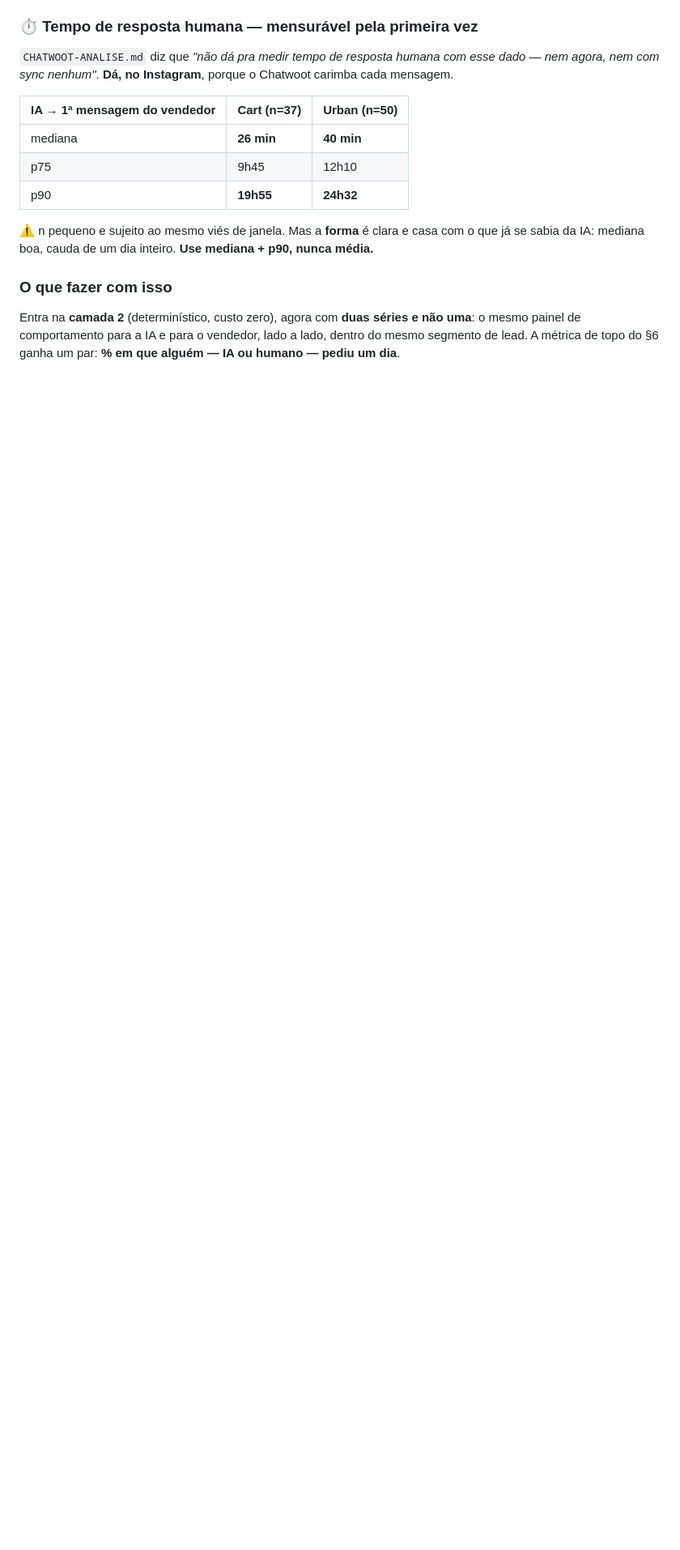
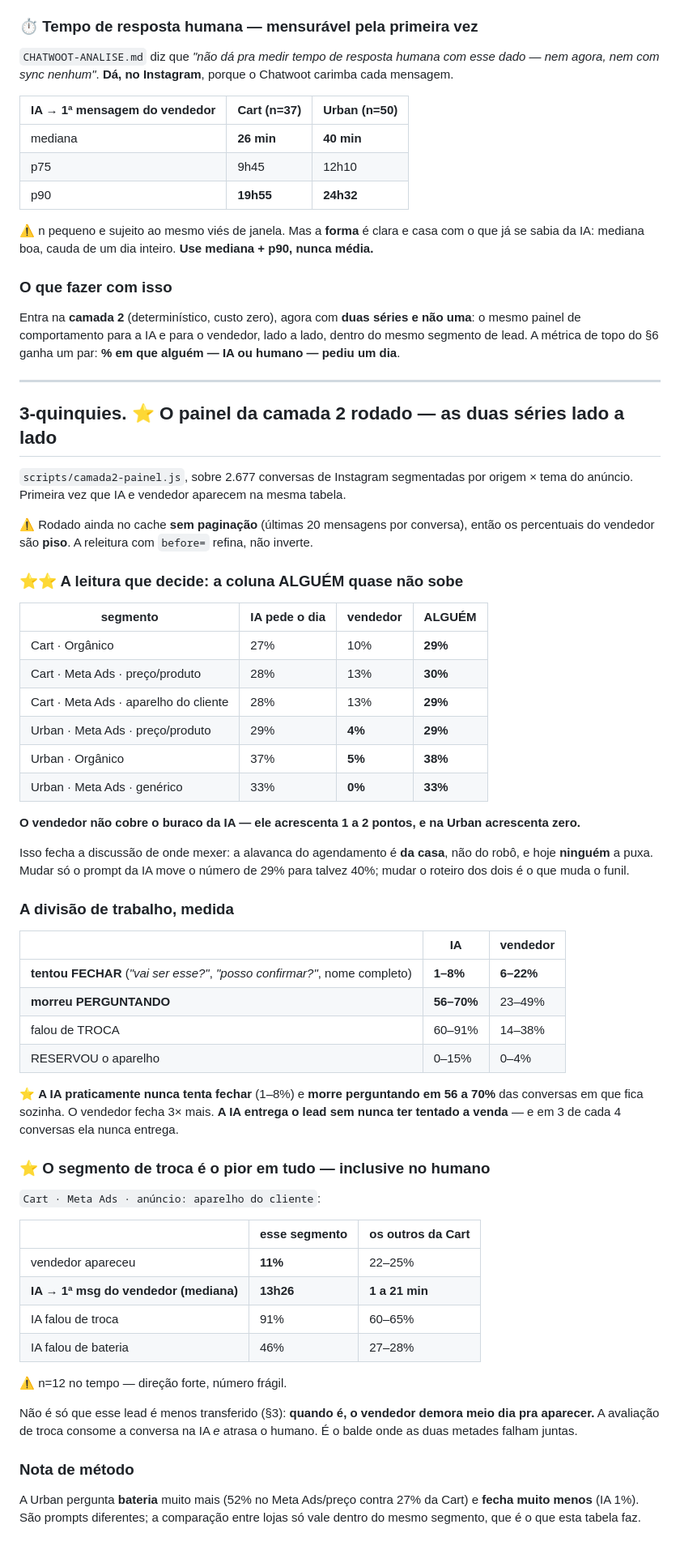
Before and after one commit to brenostap/gestaocart, a Markdown page: docs/PLANO-QUALIDADE-IA.md, the part around the change. Shown at 81% size. Rendered like a GitHub page; blank space fills up the shorter version.

Commit message:
Painel da camada 2 rodando: ninguem pede o dia, e a IA nunca tenta fechar
scripts/camada2-painel.js -- as duas series lado a lado (IA e vendedor), sempre
dentro do segmento de lead, com a coluna ALGUEM. Rodado em 2.677 conversas de
Instagram das duas lojas.

O ACHADO PRINCIPAL ESTA NA COLUNA "ALGUEM"

  segmento                              IA   vendedor   ALGUEM
  Cart Organico                        27%       10%      29%
  Cart Meta Ads preco/produto          28%       13%      30%
  Urban Meta Ads preco/produto         29%        4%      29%
  Urban Organico                       37%        5%      38%
  Urban Meta Ads generico              33%        0%      33%

O vendedor NAO cobre o buraco da IA -- acrescenta 1 a 2 pontos, e na Urban
acrescenta zero. Fecha a discussao de onde mexer: a alavanca do agendamento e da
casa, nao do robo, e hoje ninguem a puxa. Mexer so no prompt da IA move de 29%
pra talvez 40%; mexer no roteiro dos dois e o que muda o funil.

A DIVISAO DE TRABALHO, MEDIDA

  tentou FECHAR      IA 1-8%    vendedor 6-22%
  morreu PERGUNTANDO IA 56-70%  vendedor 23-49%

A IA praticamente nunca tenta fechar e morre perguntando em 56 a 70% das
conversas em que fica sozinha. Ela entrega o lead sem nunca ter tentado a venda
-- e em 3 de cada 4 conversas ela nao entrega.

O SEGMENTO DE TROCA E O PIOR EM TUDO, INCLUSIVE NO HUMANO

Cart / Meta Ads / anuncio sobre o aparelho do cliente: o vendedor aparece em 11%
(contra 22-25% dos outros segmentos) e, quando aparece, a mediana IA->vendedor e
13h26 contra 1 a 21 minutos. A avaliacao de troca consome a conversa na IA E
atrasa o humano. n=12 no tempo -- direcao forte, numero fragil.

O painel carrega as 8 armadilhas desta sessao no cabecalho e se recusa a rodar
agregado sem avisar que numero agregado sobe e desce com o mix de midia.

Ainda rodado no cache sem paginacao (ultimas 20 mensagens), entao o lado do
vendedor e piso. A releitura com before= refina, nao inverte.

Co-Authored-By: Claude Opus 5 (1M context) <noreply@anthropic.com>
Claude-Session: https://claude.ai/code/session_01Ldk3roP1ZfMZBcUWphXXJ2

```diff
--- a/docs/PLANO-QUALIDADE-IA.md
+++ b/docs/PLANO-QUALIDADE-IA.md
@@ -523,3 +523,66 @@ da IA: mediana boa, cauda de um dia inteiro. **Use mediana + p90, nunca média.*
 Entra na **camada 2** (determinístico, custo zero), agora com **duas séries e não uma**: o mesmo
 painel de comportamento para a IA e para o vendedor, lado a lado, dentro do mesmo segmento de lead.
 A métrica de topo do §6 ganha um par: **% em que alguém — IA ou humano — pediu um dia**.
+
+---
+
+## 3-quinquies. ⭐ O painel da camada 2 rodado — as duas séries lado a lado
+
+`scripts/camada2-painel.js`, sobre 2.677 conversas de Instagram segmentadas por origem × tema do
+anúncio. Primeira vez que IA e vendedor aparecem na mesma tabela.
+
+⚠️ Rodado ainda no cache **sem paginação** (últimas 20 mensagens por conversa), então os
+percentuais do vendedor são **piso**. A releitura com `before=` refina, não inverte.
+
+### ⭐⭐ A leitura que decide: a coluna ALGUÉM quase não sobe
+
+| segmento | IA pede o dia | vendedor | **ALGUÉM** |
+|---|---|---|---|
+| Cart · Orgânico | 27% | 10% | **29%** |
+| Cart · Meta Ads · preço/produto | 28% | 13% | **30%** |
+| Cart · Meta Ads · aparelho do cliente | 28% | 13% | **29%** |
+| Urban · Meta Ads · preço/produto | 29% | **4%** | **29%** |
+| Urban · Orgânico | 37% | **5%** | **38%** |
+| Urban · Meta Ads · genérico | 33% | **0%** | **33%** |
+
+**O vendedor não cobre o buraco da IA — ele acrescenta 1 a 2 pontos, e na Urban acrescenta zero.**
+
+Isso fecha a discussão de onde mexer: a alavanca do agendamento é **da casa**, não do robô, e hoje
+**ninguém** a puxa. Mudar só o prompt da IA move o número de 29% para talvez 40%; mudar o roteiro
+dos dois é o que muda o funil.
+
+### A divisão de trabalho, medida
+
+| | IA | vendedor |
+|---|---|---|
+| **tentou FECHAR** (*"vai ser esse?"*, *"posso confirmar?"*, nome completo) | **1–8%** | **6–22%** |
+| **morreu PERGUNTANDO** | **56–70%** | 23–49% |
+| falou de TROCA | 60–91% | 14–38% |
+| RESERVOU o aparelho | 0–15% | 0–4% |
+
+⭐ **A IA praticamente nunca tenta fechar** (1–8%) e **morre perguntando em 56 a 70%** das conversas
+em que fica sozinha. O vendedor fecha 3× mais. **A IA entrega o lead sem nunca ter tentado a venda**
+— e em 3 de cada 4 conversas ela nunca entrega.
+
+### ⭐ O segmento de troca é o pior em tudo — inclusive no humano
+
+`Cart · Meta Ads · anúncio: aparelho do cliente`:
+
+| | esse segmento | os outros da Cart |
+|---|---|---|
+| vendedor apareceu | **11%** | 22–25% |
+| **IA → 1ª msg do vendedor (mediana)** | **13h26** | **1 a 21 min** |
+| IA falou de troca | 91% | 60–65% |
+| IA falou de bateria | 46% | 27–28% |
+
+⚠️ n=12 no tempo — direção forte, número frágil.
+
+Não é só que esse lead é menos transferido (§3): **quando é, o vendedor demora meio dia pra
+aparecer.** A avaliação de troca consome a conversa na IA *e* atrasa o humano. É o balde onde as
+duas metades falham juntas.
+
+### Nota de método
+
+A Urban pergunta **bateria** muito mais (52% no Meta Ads/preço contra 27% da Cart) e **fecha muito
+menos** (IA 1%). São prompts diferentes; a comparação entre lojas só vale dentro do mesmo segmento,
+que é o que esta tabela faz.
```
Also changed, not shown: docs/IDEIAS.md (+10 -0 lines).
